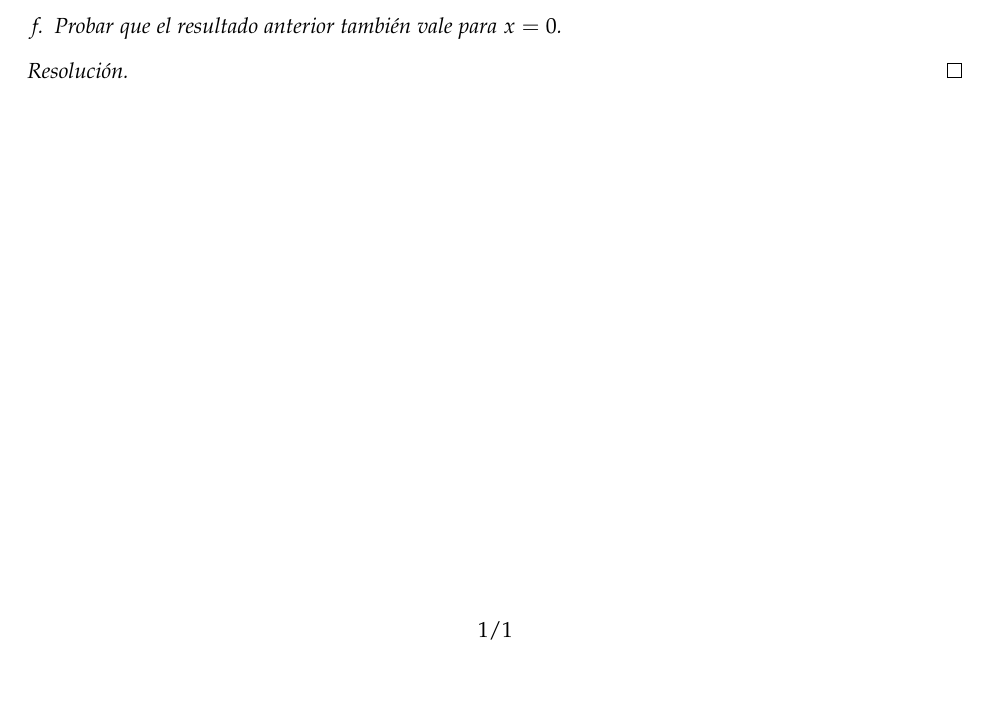
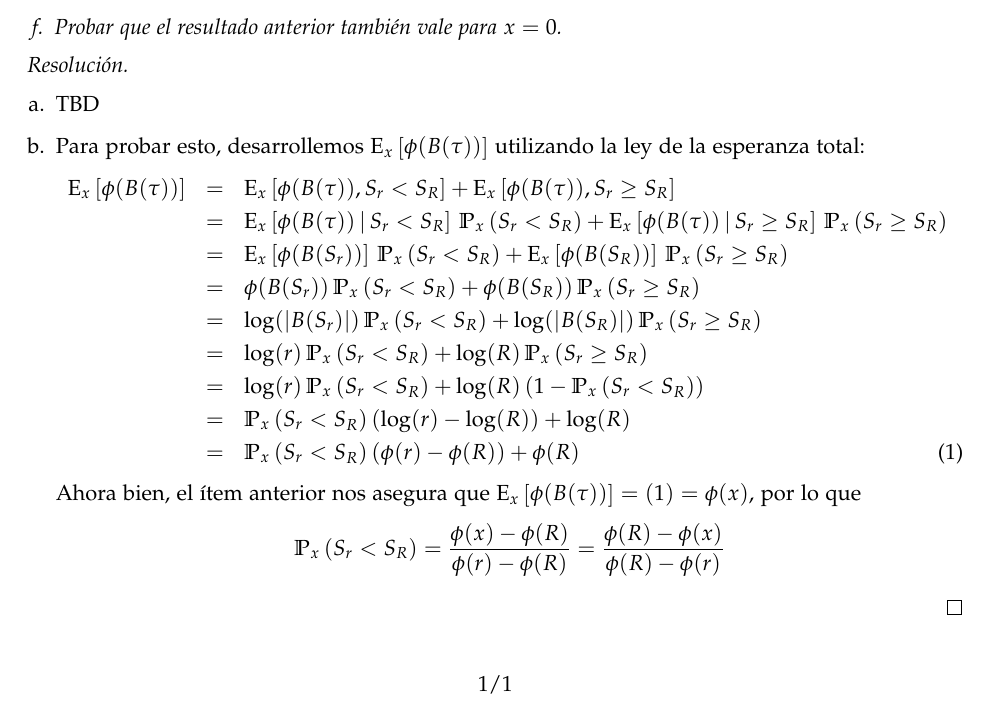
Before and after one commit to lukius/mb, a LaTeX document (lista4/ejs_l4.tex): part of the page, cut so that both start at the same text, the shorter picture padded with empty space. Compiled offline with pdfLaTeX.

Commit message:
Ítem b.

```diff
--- a/lista4/ejs_l4.tex
+++ b/lista4/ejs_l4.tex
@@ -40,6 +40,7 @@
 \newcommand{\Prob}[1]{\ensuremath{\mathbb{P} \left( #1 \right)}}
 \newcommand{\Probx}[2]{\ensuremath{\mathbb{P}_{#1} \left( #2 \right)}}
 \newcommand{\Expx}[2]{\ensuremath{\textrm{E}_{#1}\left[#2\right]}}
+\newcommand{\ExpxC}[3]{\ensuremath{\textrm{E}_{#1}\left[#2 \, | \, #3\right]}}
 
 \newtheorem*{ej}{Ejercicio}
 
@@ -70,7 +71,36 @@ $$S_z = \inf \left\{ t > 0 : \abs{B(t)} = z \right\}$$
 \end{ej}
 
 \begin{proof}[Resoluci\'on]
+$ $
+\begin{enumerate}[a.]
+    \item TBD
 
+    \item Para probar esto, desarrollemos $\Expx{x}{\phi(B(\tau))}$ utilizando la ley
+    de la esperanza total:
+    \begin{eqnarray}
+        \Expx{x}{\phi(B(\tau))}
+            &=& \Expx{x}{\phi(B(\tau)), S_r < S_R} +
+                \Expx{x}{\phi(B(\tau)), S_r \geq S_R} \nonumber \\
+            &=& \ExpxC{x}{\phi(B(\tau))}{S_r < S_R} \, \Probx{x}{S_r < S_R} +
+                \ExpxC{x}{\phi(B(\tau))}{S_r \geq S_R} \, \Probx{x}{S_r \geq S_R} \nonumber \\
+            &=& \Expx{x}{\phi(B(S_r))}\, \Probx{x}{S_r < S_R} +
+                \Expx{x}{\phi(B(S_R))}\, \Probx{x}{S_r \geq S_R} \nonumber \\
+            &=& \phi(B(S_r))\, \Probx{x}{S_r < S_R} +
+                \phi(B(S_R))\, \Probx{x}{S_r \geq S_R} \nonumber \\
+            &=& \log(\abs{B(S_r)})\, \Probx{x}{S_r < S_R} +
+                \log(\abs{B(S_R)})\, \Probx{x}{S_r \geq S_R} \nonumber \\
+            &=& \log(r)\, \Probx{x}{S_r < S_R} +
+                \log(R)\, \Probx{x}{S_r \geq S_R} \nonumber \\
+            &=& \log(r)\, \Probx{x}{S_r < S_R} +
+                \log(R)\, (1 - \Probx{x}{S_r < S_R}) \nonumber \\
+            &=& \Probx{x}{S_r < S_R} (\log(r) - \log(R)) + \log(R) \nonumber \\
+            &=& \Probx{x}{S_r < S_R} (\phi(r) - \phi(R)) + \phi(R) \label{eq:E}
+    \end{eqnarray}
+    Ahora bien, el ítem anterior nos asegura que $\Expx{x}{\phi(B(\tau))} = (\ref{eq:E}) = \phi(x)$,
+    por lo que
+    $$\Probx{x}{S_r < S_R} = \frac{\phi(x) - \phi(R)}{\phi(r) - \phi(R)}
+        = \frac{\phi(R) - \phi(x)}{\phi(R) - \phi(r)}$$
+\end{enumerate}
 \end{proof}
 
 \end{document}
```
Also changed, not shown: lista4/ejs_l4.pdf.
